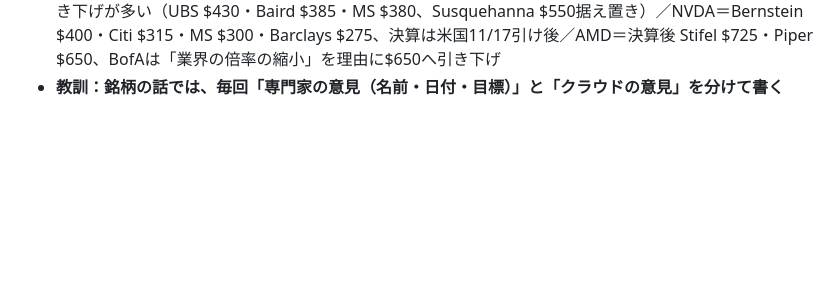
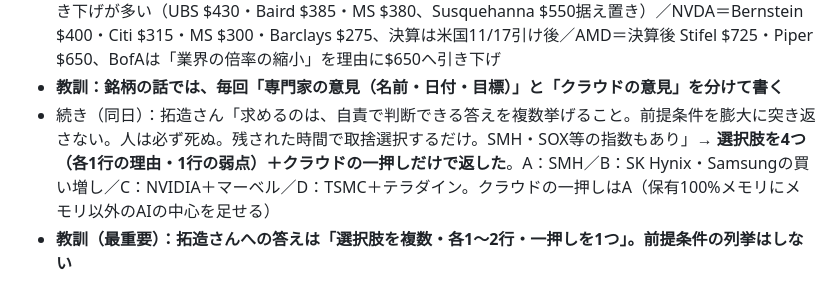
Before and after one commit to takuzou0127/takuzou0127.github.io, a Markdown page: cloud-memory.md, the part around the change. Rendered like a GitHub page; blank space fills up the shorter version.

Commit message:
cloud-memory: 11/4 選択肢で返す形に固定
Co-Authored-By: Claude Opus 5.5 <noreply@anthropic.com>
Claude-Session: https://claude.ai/code/session_01FgDsXYrmNdqXfWpLdupo5a

```diff
--- a/cloud-memory.md
+++ b/cloud-memory.md
@@ -386,3 +386,5 @@
 - 続き（同日）：拓造さん「ASMLはずるい。リターンを期待できるもの、1〜2年の仕込みで。絶対は求めていない。企業価値と株価のミスマッチを挙げてほしい」→ 物差しを「業績予想は上がっている×株価の倍率は大きく縮んだ×一番弱気な目標でもプラス」に固定して順位づけ。数字上ミスマッチが一番大きいのは**保有中のメモリ（SK Hynix PER2.6・Samsung 2.9）**、保有外ではマーベル・テラダイン・NVIDIA・AMD。日本株は業績予想の上げとデータの両面で、はっきりしたミスマッチが見つからない（東エレク・アドバンテストのPERはデータが怪しい）
 - 続き（同日）：拓造さん「根拠は専門家の意見か、君の意見か、はっきりして」→ 区別して回答：**表の数字（目標株価・EPS予想）＝専門家の集計（15〜58人）、選ぶ物差しと順位＝クラウドの意見**。名前付きの専門家：SK Hynix＝Wedbush ₩300万・Rosenblatt ADR $400（DRAM単価が前期比+20%）・Bernstein（Mark Li）は₩270万へ引き下げ・Susquehannaは中立（MU・Samsungを選好）／Samsung＝韓国投資証券 ₩44万（57万から引き下げ・買い）・Bernstein ₩44万（HBMでシェアを取る）／マーベル＝TD Cowen 買いに格上げ $350・Jefferies $450・Goldman中立／テラダイン＝決算で上振れたのに目標は引き下げが多い（UBS $430・Baird $385・MS $380、Susquehanna $550据え置き）／NVDA＝Bernstein $400・Citi $315・MS $300・Barclays $275、決算は米国11/17引け後／AMD＝決算後 Stifel $725・Piper $650、BofAは「業界の倍率の縮小」を理由に$650へ引き下げ
 - **教訓：銘柄の話では、毎回「専門家の意見（名前・日付・目標）」と「クラウドの意見」を分けて書く**
+- 続き（同日）：拓造さん「求めるのは、自責で判断できる答えを複数挙げること。前提条件を膨大に突き返さない。人は必ず死ぬ。残された時間で取捨選択するだけ。SMH・SOX等の指数もあり」→ **選択肢を4つ（各1行の理由・1行の弱点）＋クラウドの一押しだけで返した**。A：SMH／B：SK Hynix・Samsungの買い増し／C：NVIDIA＋マーベル／D：TSMC＋テラダイン。クラウドの一押しはA（保有100%メモリにメモリ以外のAIの中心を足せる）
+- **教訓（最重要）：拓造さんへの答えは「選択肢を複数・各1〜2行・一押しを1つ」。前提条件の列挙はしない**
```
